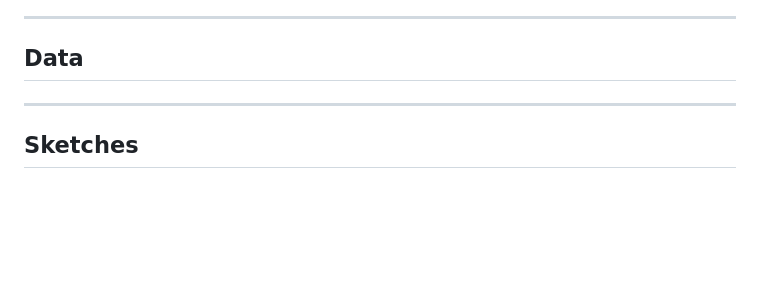
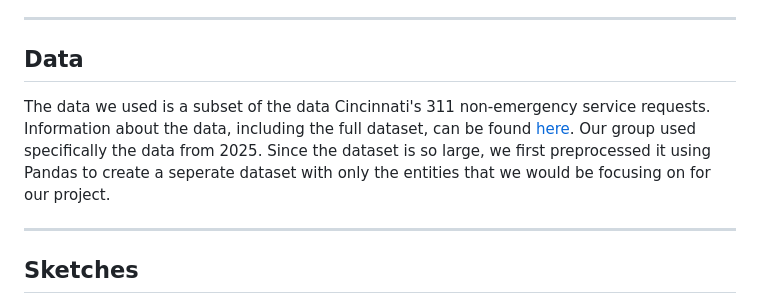
Before and after one commit to ikranw/311Cincy, a Markdown page: README.md, the part around the change. GitHub-like rendering; blank space fills up the shorter version.

```diff
--- a/README.md
+++ b/README.md
@@ -13,7 +13,7 @@ Our application gives a holistic view of 311 requesets in Cincinnati. The primar
 
 ## Data
 
-<!-- write here -->
+The data we used is a subset of the data Cincinnati's 311 non-emergency service requests. Information about the data, including the full dataset, can be found [here](https://data.cincinnati-oh.gov/efficient-service-delivery/Cincinnati-311-Non-Emergency-Service-Requests/gcej-gmiw/about_data). Our group used specifically the data from 2025. Since the dataset is so large, we first preprocessed it using Pandas to create a seperate dataset with only the entities that we would be focusing on for our project.
 
 ---
 
```
